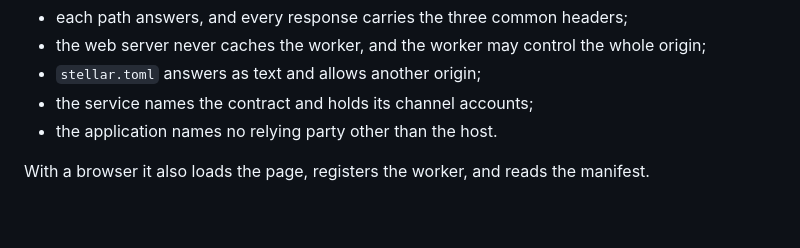
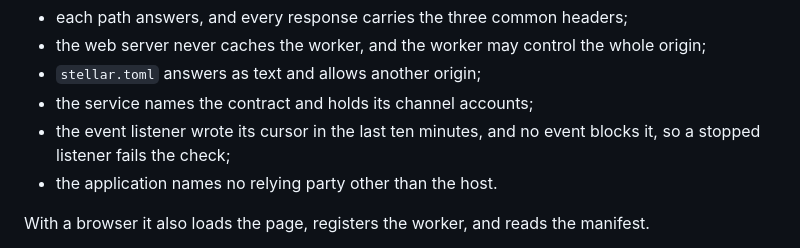
Before and after one commit to Errorist79/senet, a Markdown page: README.md, the part around the change. GitHub-like rendering; blank space fills up the shorter version.

Commit message:
docs: list the listener check that verify runs
Co-authored-by: Yakup Altay <111201244+YakupAltay@users.noreply.github.com>

```diff
--- a/README.md
+++ b/README.md
@@ -319,6 +319,8 @@ sees rather than what the host believes. The command checks that:
   origin;
 - `stellar.toml` answers as text and allows another origin;
 - the service names the contract and holds its channel accounts;
+- the event listener wrote its cursor in the last ten minutes, and no event
+  blocks it, so a stopped listener fails the check;
 - the application names no relying party other than the host.
 
 With a browser it also loads the page, registers the worker, and reads the
```
